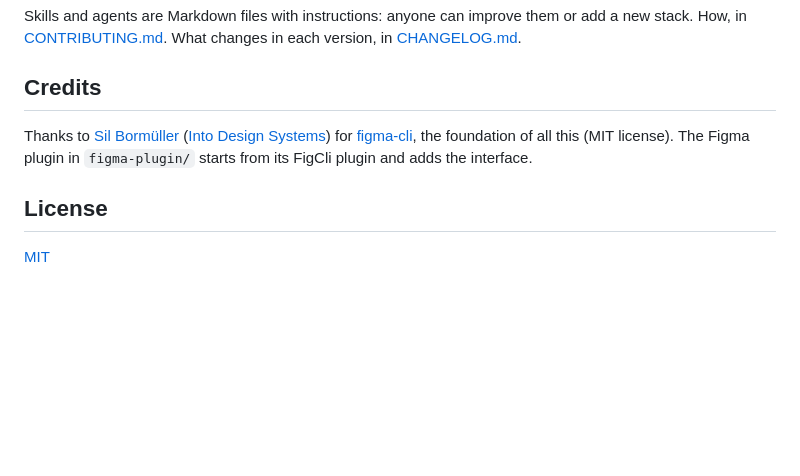
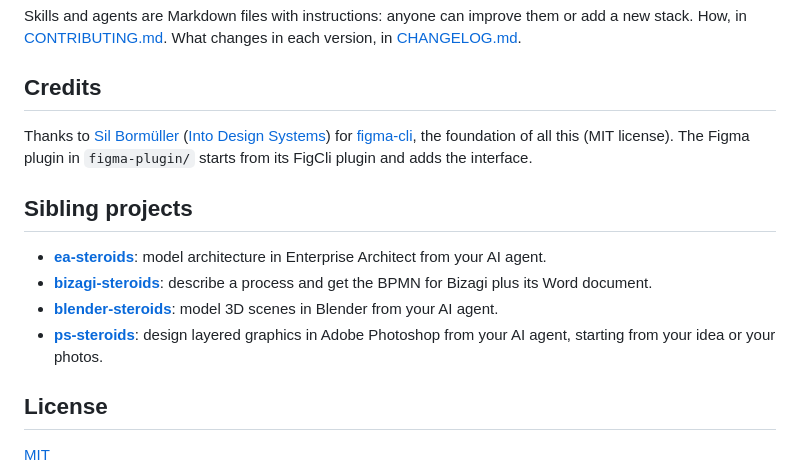
Before and after one commit to kennedy122112/figma-steroids, a Markdown page: README.en.md, the part around the change. Drawn GitHub-style; blank space fills up the shorter version.

```diff
--- a/README.en.md
+++ b/README.en.md
@@ -163,6 +163,13 @@ Thanks to [Sil Bormüller](https://github.com/silships) ([Into Design Systems](h
 for [figma-cli](https://github.com/silships/figma-cli), the foundation of all this (MIT license).
 The Figma plugin in `figma-plugin/` starts from its FigCli plugin and adds the interface.
 
+## Sibling projects
+
+- [**ea-steroids**](https://github.com/kennedy122112/ea-steroids): model architecture in Enterprise Architect from your AI agent.
+- [**bizagi-steroids**](https://github.com/kennedy122112/bizagi-steroids): describe a process and get the BPMN for Bizagi plus its Word document.
+- [**blender-steroids**](https://github.com/kennedy122112/blender-steroids): model 3D scenes in Blender from your AI agent.
+- [**ps-steroids**](https://github.com/kennedy122112/ps-steroids): design layered graphics in Adobe Photoshop from your AI agent, starting from your idea or your photos.
+
 ## License
 
 [MIT](LICENSE)
```
Also changed, not shown: README.md (+7 -0 lines).
